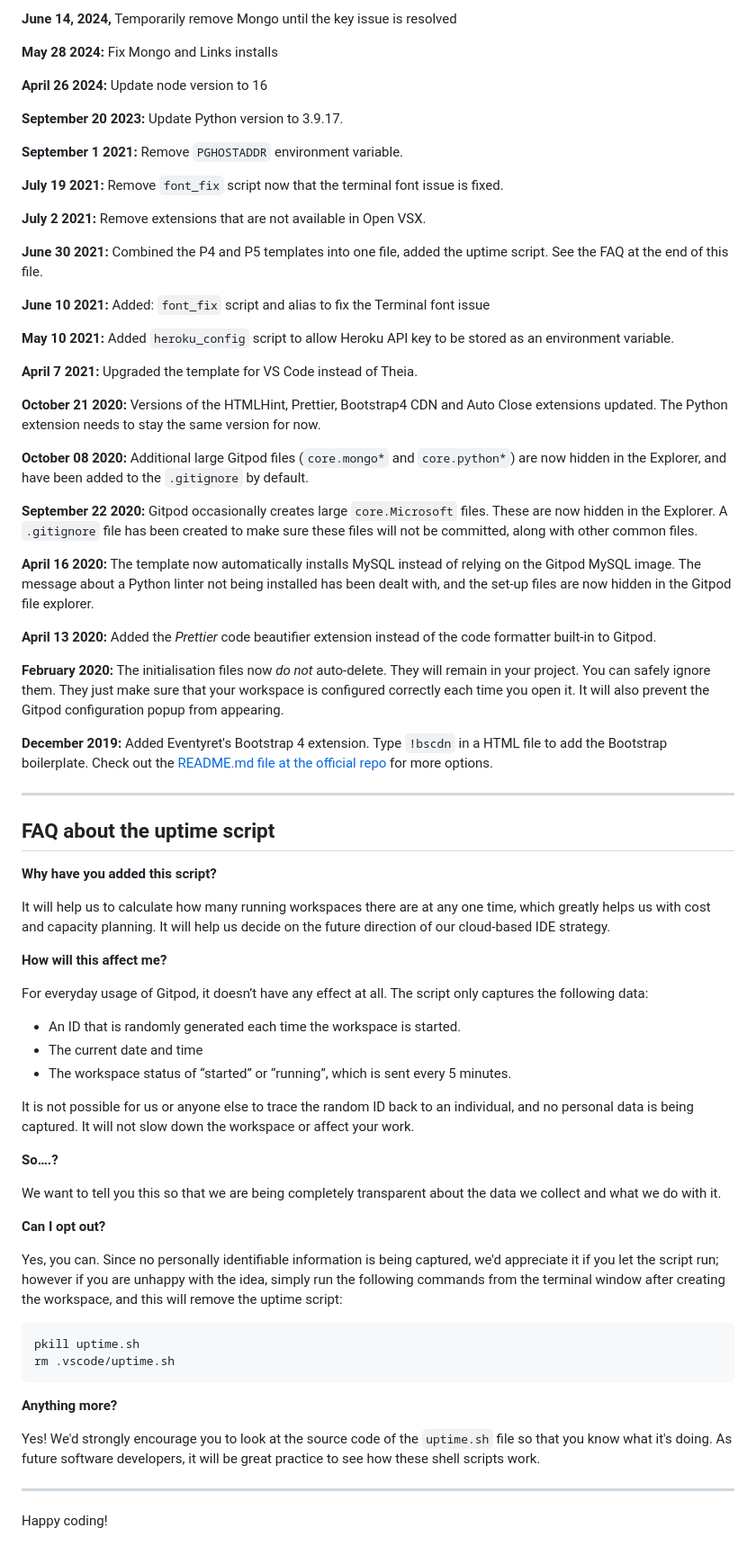
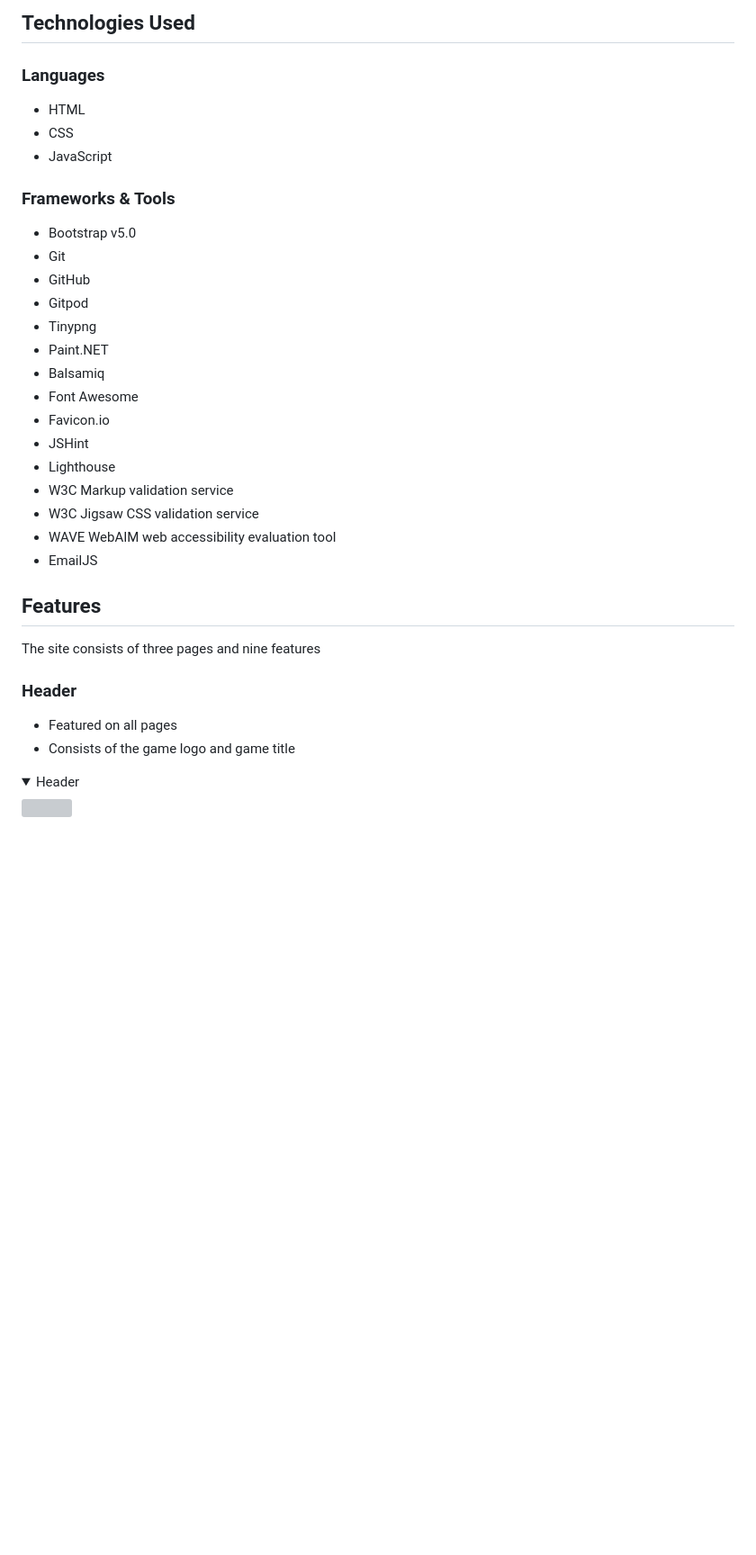
Before and after one commit to Natallllyyy333/PP2Quiz, a Markdown page: README.md, the part around the change printed below. Shown: that part at 90% size. GitHub-like rendering; folded sections open; blank space fills up the shorter version; grey boxes are pictures that could not be loaded.

````diff
--- a/README.md
+++ b/README.md
@@ -57,75 +130,35 @@ We continually tweak and adjust this template to help give you the best experien
 
-**June 14, 2024,** Temporarily remove Mongo until the key issue is resolved
+## Technologies Used
 
-**May 28 2024:** Fix Mongo and Links installs
+### Languages
+- HTML
+- CSS
+- JavaScript
 
-**April 26 2024:** Update node version to 16
+### Frameworks & Tools
+- Bootstrap v5.0
+- Git
+- GitHub
+- Gitpod
+- Tinypng
+- Paint<span>.</span>NET
+- Balsamiq
+- Font Awesome
+- Favicon<span>.</span>io
+- JSHint
+- Lighthouse
+- W3C Markup validation service
+- W3C Jigsaw CSS validation service
+- WAVE WebAIM web accessibility evaluation tool
+- EmailJS
 
-**September 20 2023:** Update Python version to 3.9.17.
+## Features
+The site consists of three pages and nine features
 
-**September 1 2021:** Remove `PGHOSTADDR` environment variable.
+### Header
+- Featured on all pages
+- Consists of the game logo and game title
 
-**July 19 2021:** Remove `font_fix` script now that the terminal font issue is fixed.
-
-**July 2 2021:** Remove extensions that are not available in Open VSX.
-
-**June 30 2021:** Combined the P4 and P5 templates into one file, added the uptime script. See the FAQ at the end of this file.
-
-**June 10 2021:** Added: `font_fix` script and alias to fix the Terminal font issue
-
-**May 10 2021:** Added `heroku_config` script to allow Heroku API key to be stored as an environment variable.
-
-**April 7 2021:** Upgraded the template for VS Code instead of Theia.
-
-**October 21 2020:** Versions of the HTMLHint, Prettier, Bootstrap4 CDN and Auto Close extensions updated. The Python extension needs to stay the same version for now.
-
-**October 08 2020:** Additional large Gitpod files (`core.mongo*` and `core.python*`) are now hidden in the Explorer, and have been added to the `.gitignore` by default.
-
-**September 22 2020:** Gitpod occasionally creates large `core.Microsoft` files. These are now hidden in the Explorer. A `.gitignore` file has been created to make sure these files will not be committed, along with other common files.
-
-**April 16 2020:** The template now automatically installs MySQL instead of relying on the Gitpod MySQL image. The message about a Python linter not being installed has been dealt with, and the set-up files are now hidden in the Gitpod file explorer.
-
-**April 13 2020:** Added the _Prettier_ code beautifier extension instead of the code formatter built-in to Gitpod.
-
-**February 2020:** The initialisation files now _do not_ auto-delete. They will remain in your project. You can safely ignore them. They just make sure that your workspace is configured correctly each time you open it. It will also prevent the Gitpod configuration popup from appearing.
-
-**December 2019:** Added Eventyret's Bootstrap 4 extension. Type `!bscdn` in a HTML file to add the Bootstrap boilerplate. Check out the <a href="https://github.com/Eventyret/vscode-bcdn" target="_blank">README.md file at the official repo</a> for more options.
-
-------
-
-## FAQ about the uptime script
-
-**Why have you added this script?**
-
-It will help us to calculate how many running workspaces there are at any one time, which greatly helps us with cost and capacity planning. It will help us decide on the future direction of our cloud-based IDE strategy.
-
-**How will this affect me?**
-
-For everyday usage of Gitpod, it doesn’t have any effect at all. The script only captures the following data:
-
-- An ID that is randomly generated each time the workspace is started.
-- The current date and time
-- The workspace status of “started” or “running”, which is sent every 5 minutes.
-
-It is not possible for us or anyone else to trace the random ID back to an individual, and no personal data is being captured. It will not slow down the workspace or affect your work.
-
-**So….?**
-
-We want to tell you this so that we are being completely transparent about the data we collect and what we do with it.
-
-**Can I opt out?**
-
-Yes, you can. Since no personally identifiable information is being captured, we'd appreciate it if you let the script run; however if you are unhappy with the idea, simply run the following commands from the terminal window after creating the workspace, and this will remove the uptime script:
-
-```
-pkill uptime.sh
-rm .vscode/uptime.sh
-```
-
-**Anything more?**
-
-Yes! We'd strongly encourage you to look at the source code of the `uptime.sh` file so that you know what it's doing. As future software developers, it will be great practice to see how these shell scripts work.
-
----
-
-Happy coding!
+<details><summary>Header</summary>
+<img src="docs/features/feature-heading.jpg">
+</details>
````
Also changed, not shown: other parts of README.md (+108 -35 lines), docs/mockup.jpg (added), images/desktop.png (added), images/laptop.png (added), images/mobile_.png (added), images/tablet.png (added), 4 other files.
